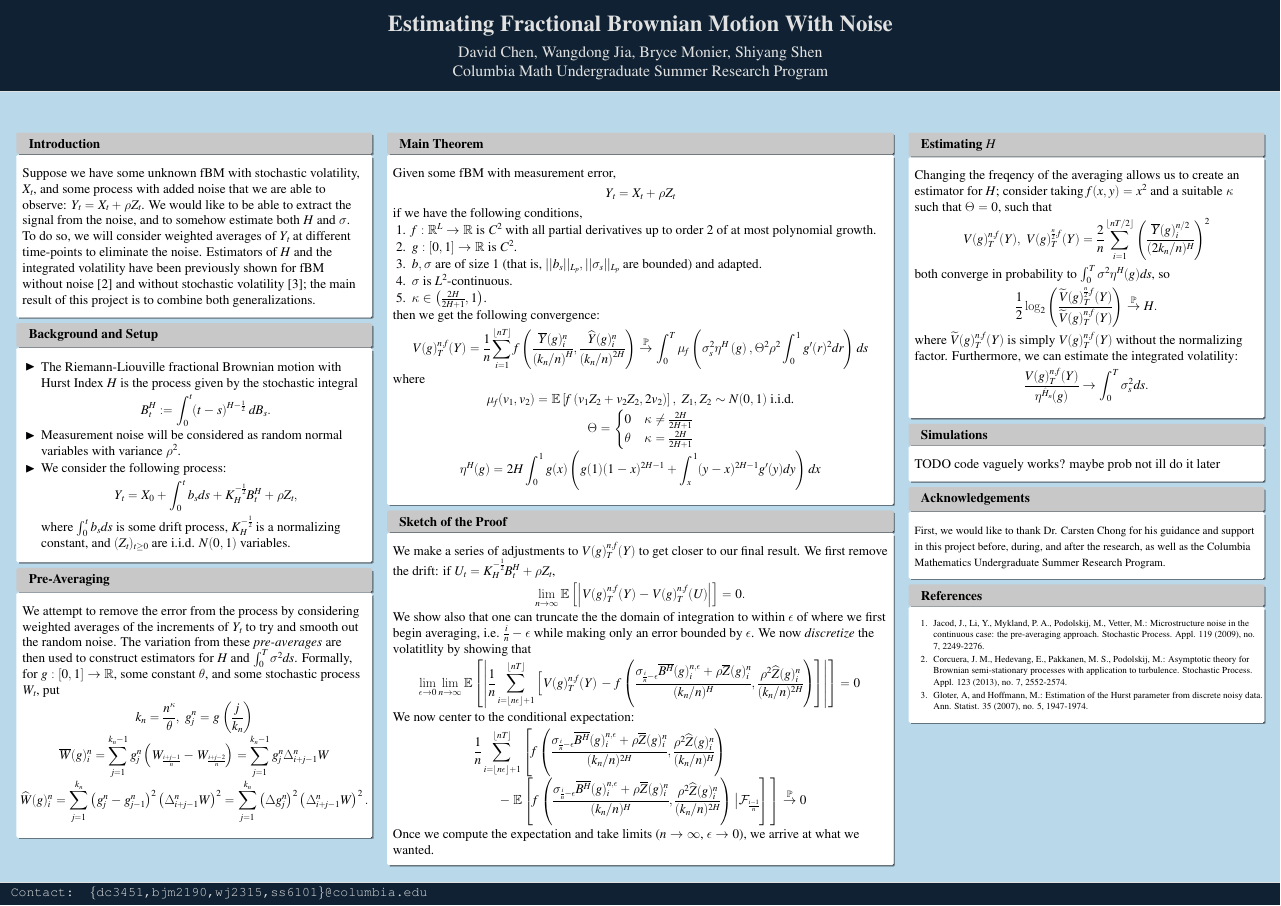
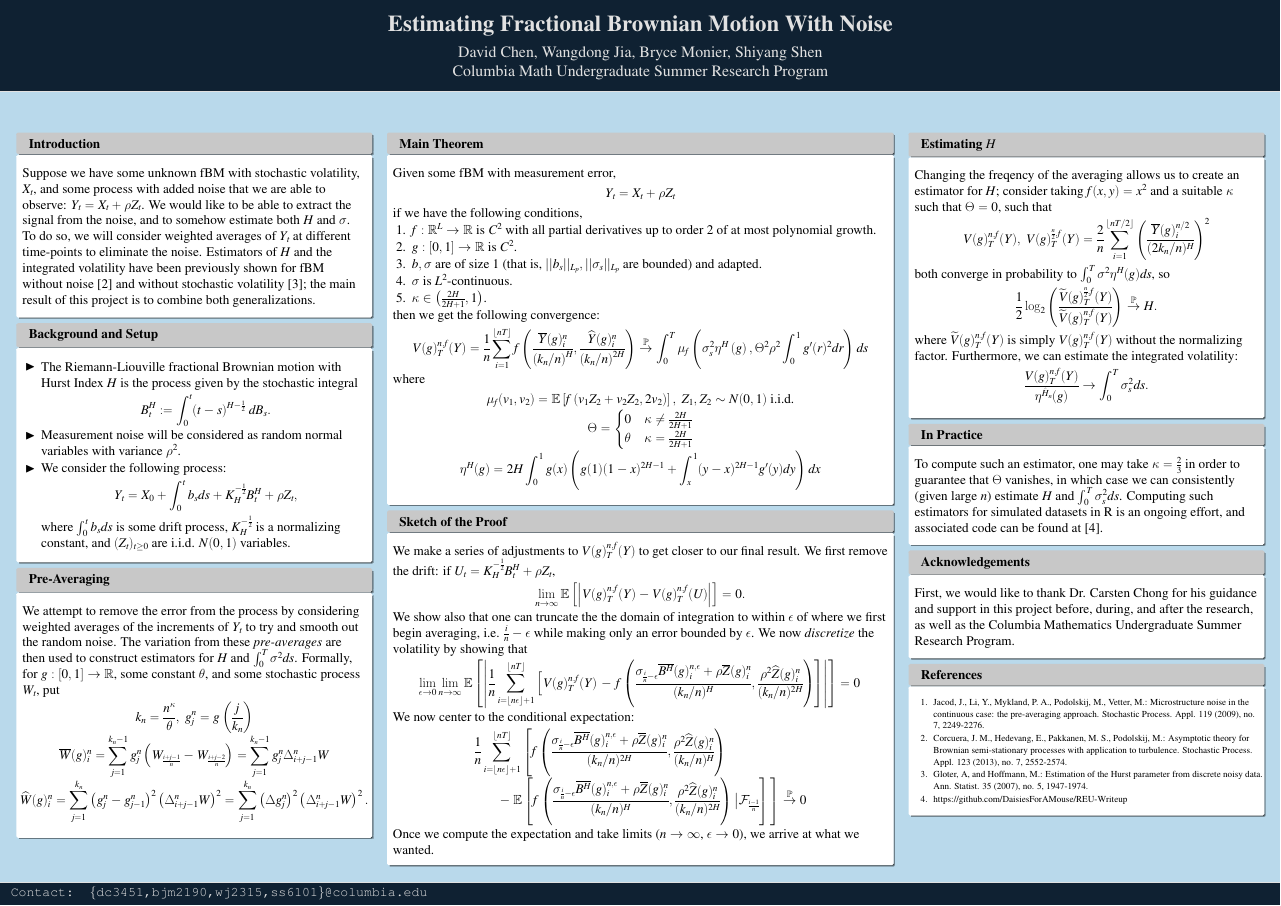
Before and after one commit to daisiesforamouse/REU-Writeup, a LaTeX poster (poster/poster.tex): the whole page. Compiled offline with pdfLaTeX.

Commit message:
potentially final poster for presentation

```diff
--- a/poster/poster.tex
+++ b/poster/poster.tex
@@ -125,7 +125,7 @@
           % \begin{equation*}
           %   \limsup_{n \rightarrow \infty} \E \left[ \left| V(g)^{n,f}_T(U) - \frac{1}{n}\sum_{i=\left\lfloor n\epsilon \right\rfloor + 1}^{\left\lfloor nT \right\rfloor} f\left( \frac{\overline{U}(g)^{n,\epsilon}_i}{(k_n/n)^H}, \frac{\widehat{U}(g)^{n,\epsilon}_i}{(k_n/n)^{2H}} \right) \right| \right] < C\epsilon
           % \end{equation*}
-          We now \textit{discretize} the volatitlity by showing that
+          We now \textit{discretize} the volatility by showing that
           \begin{align*}
             \phantom{}
             \begin{aligned}
@@ -161,13 +161,11 @@
             \frac{V(g)^{n,f}_T(Y)}{\eta^{\hat{H}_n}(g)} \rightarrow \int_0^T\sigma^2_sds.
           \]
         \end{block}
-        \begin{block}{Simulations}
-          TODO code vaguely works? maybe prob not ill do it later
+        \begin{block}{In Practice}
+          To compute such an estimator, one may take \(\kappa = \frac{2}{3}\) in order to guarantee that \(\Theta\) vanishes, in which case we can consistently (given large \(n\)) estimate \(H\) and \(\int_0^T \sigma_s^2ds\). Computing such estimators for simulated datasets in R is an ongoing effort, and associated code can be found at [4].
         \end{block}
         \begin{block}{Acknowledgements}
-          {\small
           First, we would like to thank Dr. Carsten Chong for his guidance and support in this project before, during, and after the research, as well as the Columbia Mathematics Undergraduate Summer Research Program.
-        }
         \end{block}
 
         \begin{block}{References}
@@ -176,6 +174,7 @@
             \item Jacod, J., Li, Y., Mykland, P. A., Podolskij, M., Vetter, M.: Microstructure noise in the continuous case: the pre-averaging approach. Stochastic Process. Appl. 119 (2009), no. 7, 2249-2276.
             \item Corcuera, J. M., Hedevang, E., Pakkanen, M. S., Podolskij, M.: Asymptotic theory for Brownian semi-stationary processes with application to turbulence. Stochastic Process. Appl. 123 (2013), no. 7, 2552-2574.
             \item Gloter, A, and Hoffmann, M.: Estimation of the Hurst parameter from discrete noisy data. Ann. Statist. 35 (2007), no. 5, 1947-1974.
+            \item https://github.com/DaisiesForAMouse/REU-Writeup
           \end{enumerate}
         }
         \end{block}
```
Also changed, not shown: poster/poster.pdf, 1 other file.
